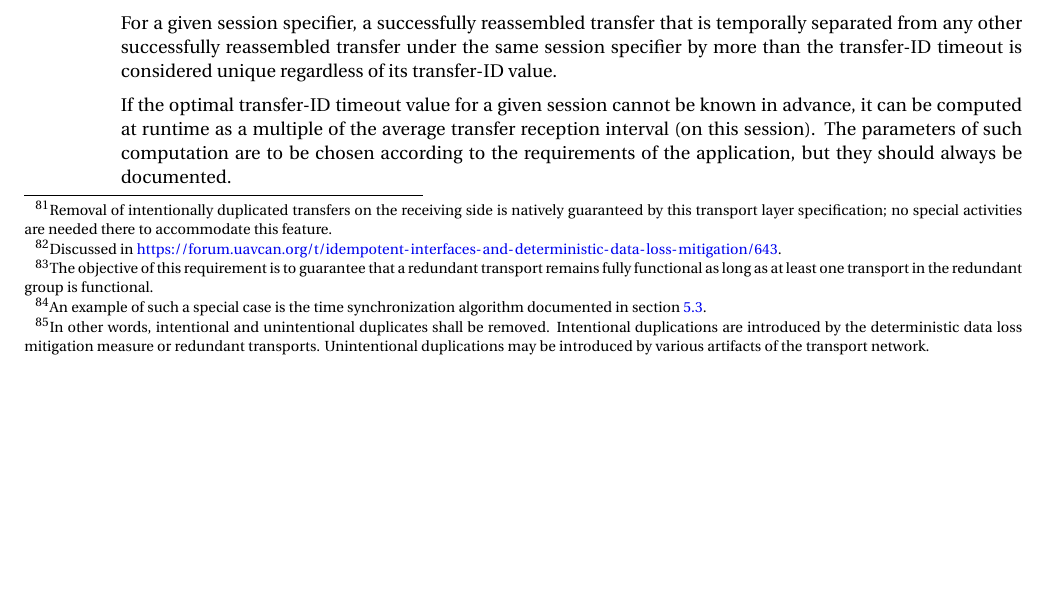
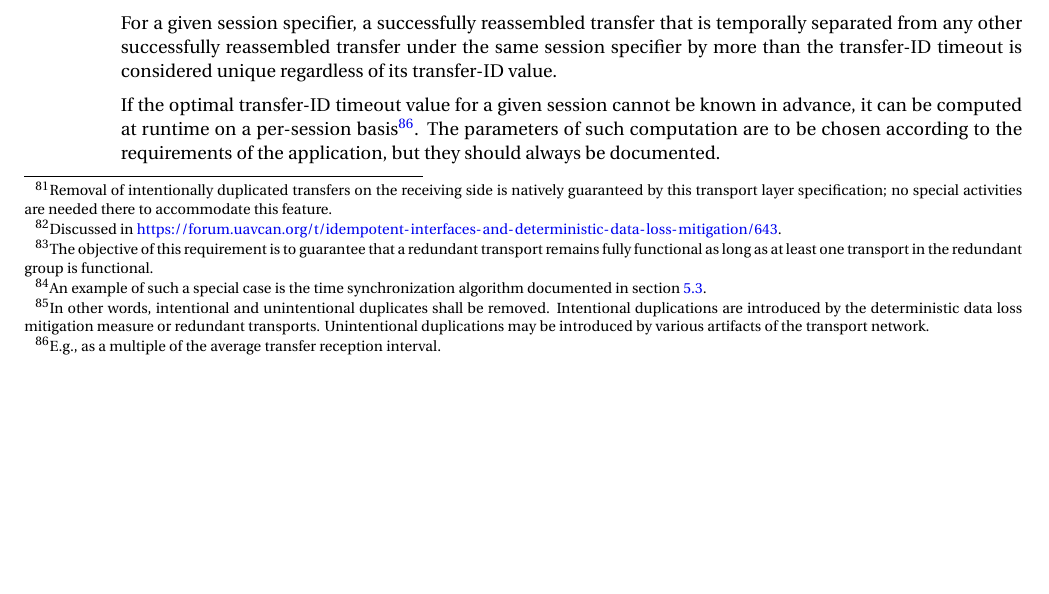
Before and after one commit to OpenCyphal/specification, a LaTeX thesis (specification/UAVCAN_Specification.tex, which reads specification/transport/abstract.tex): part of page 56 of 76, cut so that both start at the same text, the shorter picture padded with empty space. Compiled offline with pdfLaTeX; a LaTeX package or settings file that is missing is left out.

Commit message:
Decline to comment on any specific algorithm in the normative part of the specification

```diff
--- a/specification/transport/abstract.tex
+++ b/specification/transport/abstract.tex
@@ -697,7 +697,9 @@ any other successfully reassembled transfer under the same session specifier by
 is considered unique regardless of its transfer-ID value.
 
 If the optimal transfer-ID timeout value for a given session cannot be known in advance,
-it can be computed at runtime as a multiple of the average transfer reception interval (on this session).
+it can be computed at runtime on a per-session basis\footnote{%
+    E.g., as a multiple of the average transfer reception interval.
+}.
 The parameters of such computation are to be chosen according to the requirements of the application,
 but they should always be documented.
 
```
